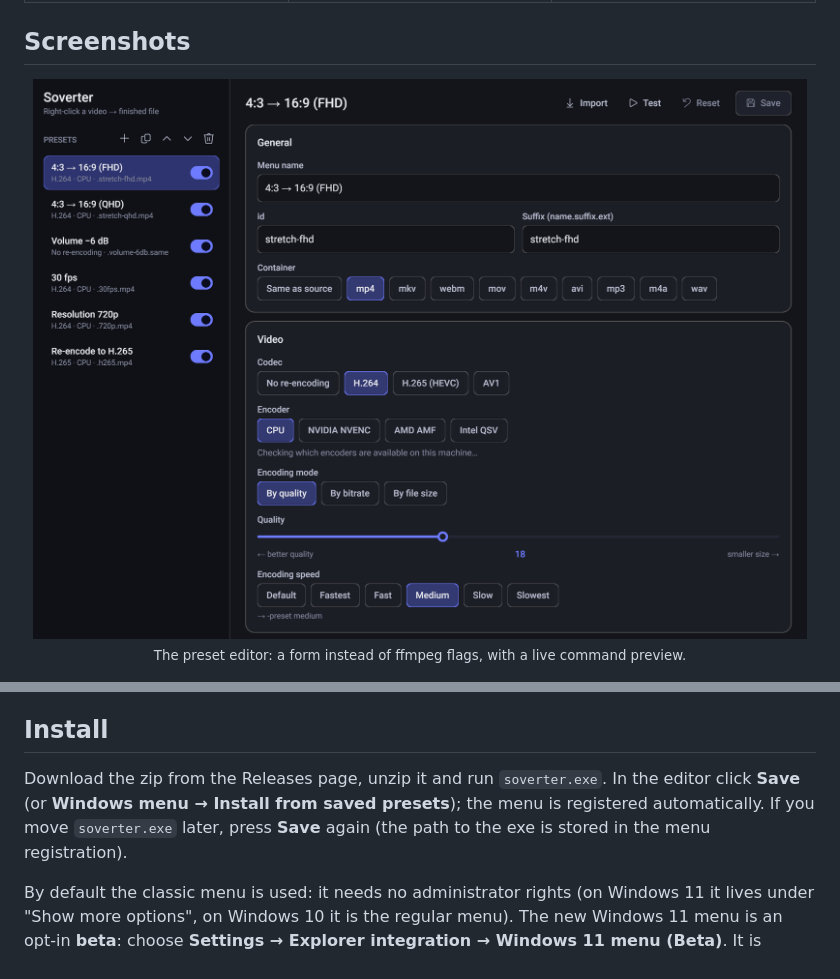
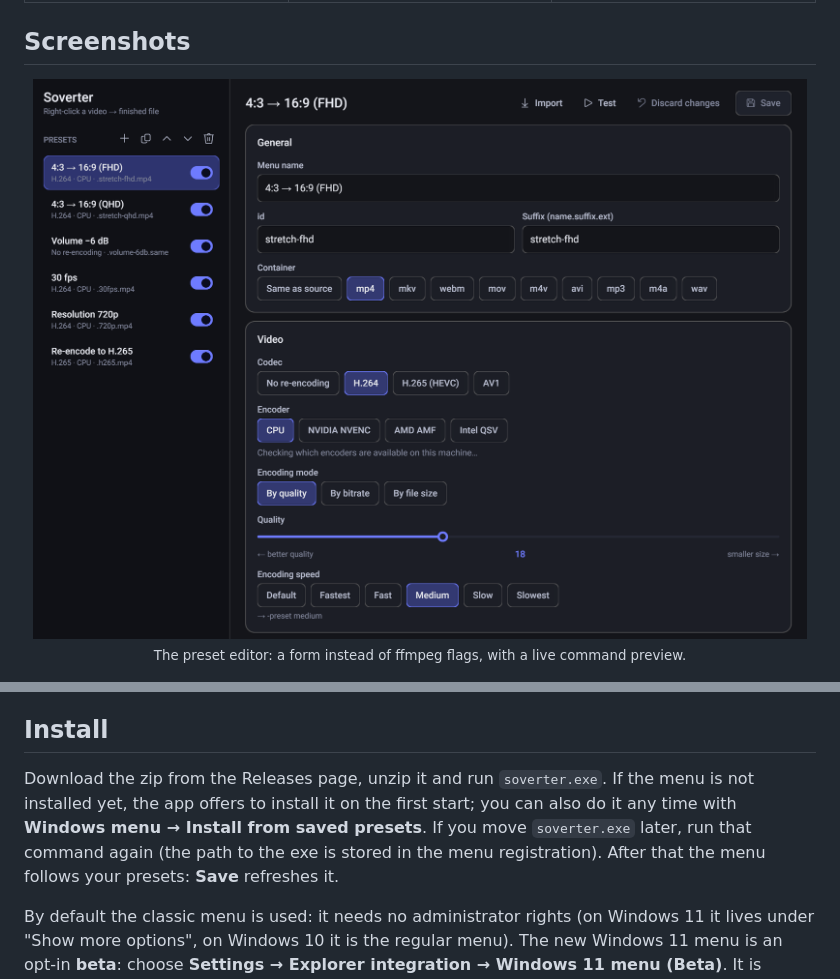
Before and after one commit to feedblackg44/soverter, a Markdown page: README.md, 2 parts joined by grey strips. GitHub-like rendering; pictures changed too: docs/media/editor.png.

Commit message:
Rename Reset to Discard changes; fix Install docs (first run offers the menu, Save is only enabled with edits)
Co-Authored-By: Claude Sonnet 5.5 <noreply@anthropic.com>

```diff
--- a/README.md
+++ b/README.md
@@ -66,9 +66,9 @@
 
 ## Install
 
-Download the zip from the Releases page, unzip it and run `soverter.exe`. In the editor click **Save** (or **Windows menu → Install from saved presets**);
-the menu is registered automatically. If you move `soverter.exe` later, press **Save** again (the path to the exe
-is stored in the menu registration).
+Download the zip from the Releases page, unzip it and run `soverter.exe`. If the menu is not installed yet, the app offers to install it
+on the first start; you can also do it any time with **Windows menu → Install from saved presets**. If you move `soverter.exe` later, run
+that command again (the path to the exe is stored in the menu registration). After that the menu follows your presets: **Save** refreshes it.
 
 By default the classic menu is used: it needs no administrator rights (on Windows 11 it lives under "Show more options", on
 Windows 10 it is the regular menu). The new Windows 11 menu is an opt-in **beta**: choose **Settings → Explorer integration →
```
Also changed, not shown: 3 other files.
